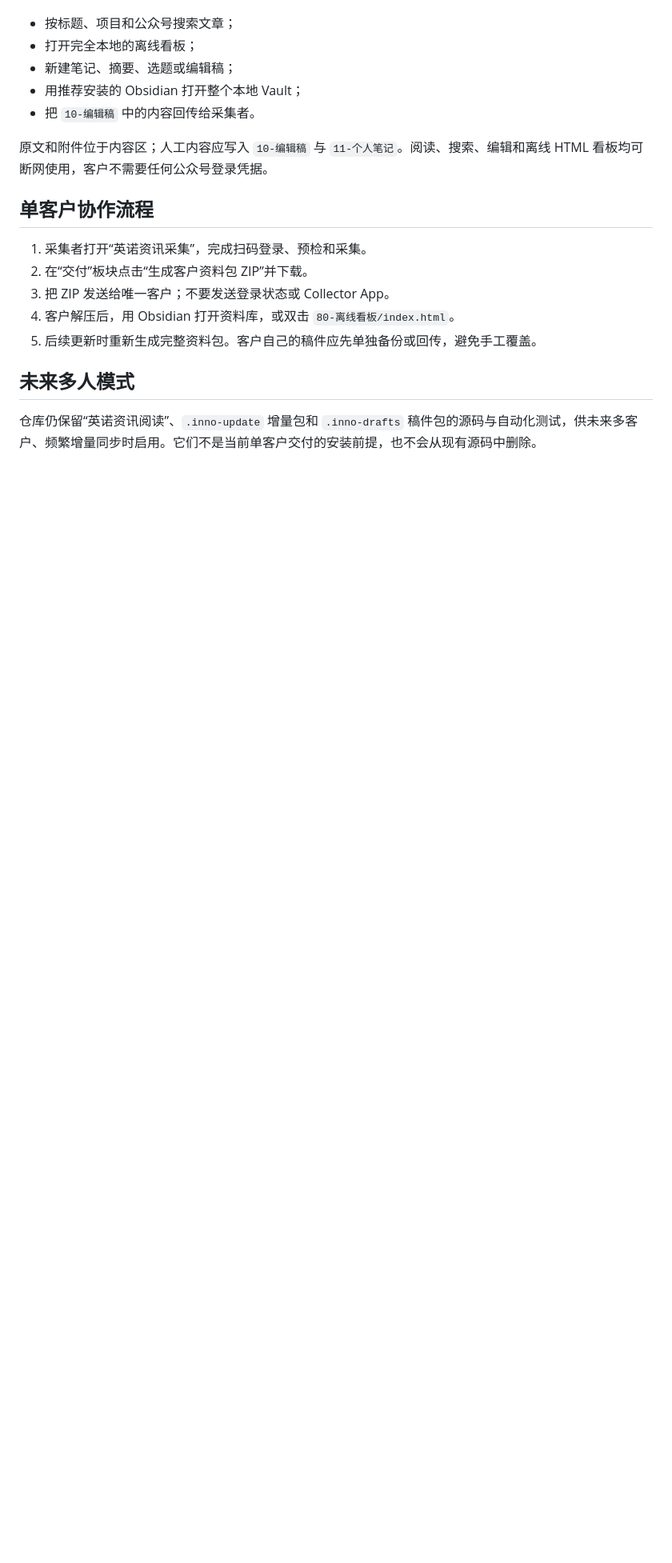
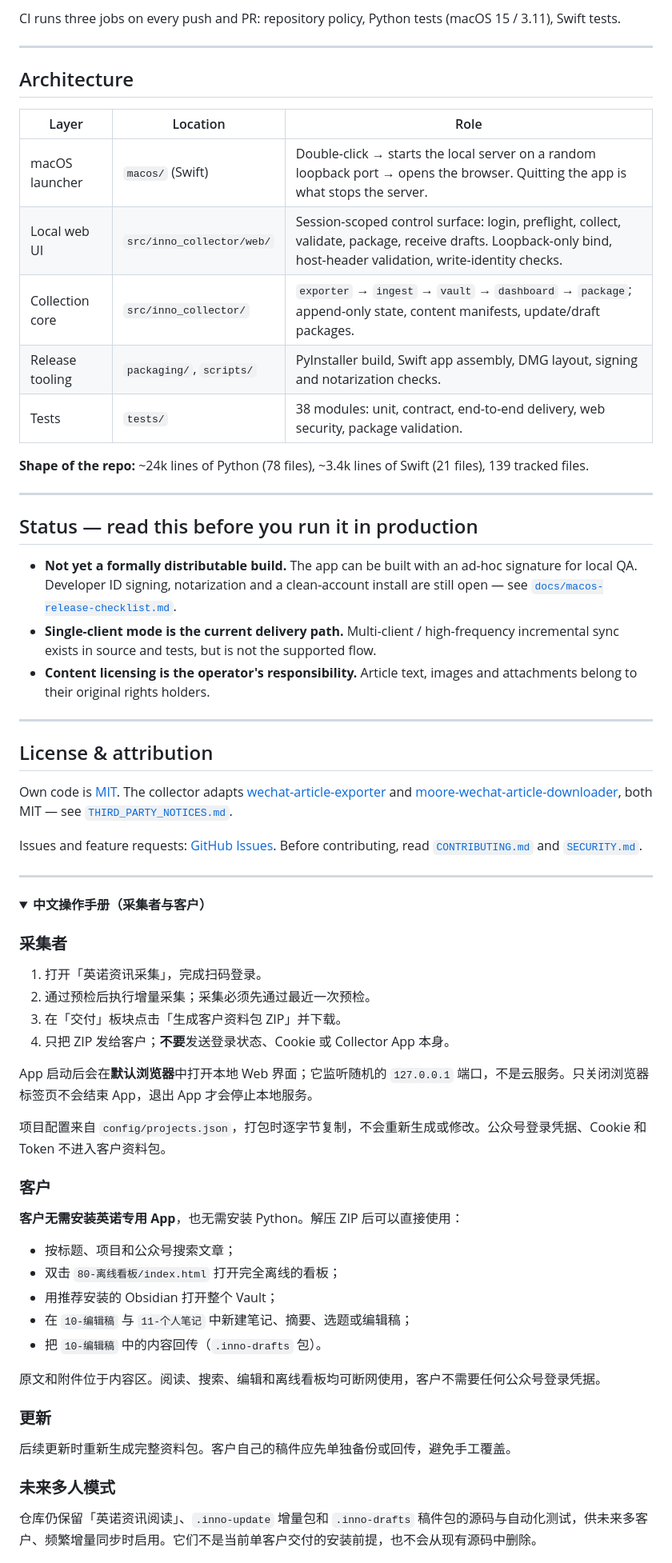
Before and after one commit to yizhengyuan/inno-portfolio-collector, a Markdown page: README.md, the part around one of its changes. Shown at 80% size. GitHub-like rendering; folded sections open; blank space fills up the shorter version.

```diff
--- a/README.md
+++ b/README.md
@@ -18,21 +69,68 @@ Collector 生成的客户资料包 ZIP 直接包含完整 Obsidian Vault、离
+CI runs three jobs on every push and PR: repository policy, Python tests (macOS 15 / 3.11), Swift tests.
+
+---
+
+## Architecture
+
+| Layer | Location | Role |
+|---|---|---|
+| macOS launcher | `macos/` (Swift) | Double-click → starts the local server on a random loopback port → opens the browser. Quitting the app is what stops the server. |
+| Local web UI | `src/inno_collector/web/` | Session-scoped control surface: login, preflight, collect, validate, package, receive drafts. Loopback-only bind, host-header validation, write-identity checks. |
+| Collection core | `src/inno_collector/` | `exporter` → `ingest` → `vault` → `dashboard` → `package`; append-only state, content manifests, update/draft packages. |
+| Release tooling | `packaging/`, `scripts/` | PyInstaller build, Swift app assembly, DMG layout, signing and notarization checks. |
+| Tests | `tests/` | 38 modules: unit, contract, end-to-end delivery, web security, package validation. |
+
+**Shape of the repo:** ~24k lines of Python (78 files), ~3.4k lines of Swift (21 files), 139 tracked files.
+
+---
+
+## Status — read this before you run it in production
+
+- **Not yet a formally distributable build.** The app can be built with an ad-hoc signature for local QA. Developer ID signing, notarization and a clean-account install are still open — see [`docs/macos-release-checklist.md`](docs/macos-release-checklist.md).
+- **Single-client mode is the current delivery path.** Multi-client / high-frequency incremental sync exists in source and tests, but is not the supported flow.
+- **Content licensing is the operator's responsibility.** Article text, images and attachments belong to their original rights holders.
+
+---
+
+## License & attribution
+
+Own code is [MIT](LICENSE). The collector adapts [wechat-article-exporter](https://github.com/wechat-article/wechat-article-exporter) and [moore-wechat-article-downloader](https://github.com/Moore-developers/moore-wechat-article-downloader), both MIT — see [`THIRD_PARTY_NOTICES.md`](THIRD_PARTY_NOTICES.md).
+
+Issues and feature requests: [GitHub Issues](https://github.com/yizhengyuan/inno-portfolio-collector/issues). Before contributing, read [`CONTRIBUTING.md`](CONTRIBUTING.md) and [`SECURITY.md`](SECURITY.md).
+
+---
+
+<details>
+<summary><b>中文操作手册（采集者与客户）</b></summary>
+
+### 采集者
+
+1. 打开「英诺资讯采集」，完成扫码登录。
+2. 通过预检后执行增量采集；采集必须先通过最近一次预检。
+3. 在「交付」板块点击「生成客户资料包 ZIP」并下载。
+4. 只把 ZIP 发给客户；**不要**发送登录状态、Cookie 或 Collector App 本身。
+
+App 启动后会在**默认浏览器**中打开本地 Web 界面；它监听随机的 `127.0.0.1` 端口，不是云服务。只关闭浏览器标签页不会结束 App，退出 App 才会停止本地服务。
+
+项目配置来自 `config/projects.json`，打包时逐字节复制，不会重新生成或修改。公众号登录凭据、Cookie 和 Token 不进入客户资料包。
+
+### 客户
+
+**客户无需安装英诺专用 App**，也无需安装 Python。解压 ZIP 后可以直接使用：
 
 - 按标题、项目和公众号搜索文章；
-- 打开完全本地的离线看板；
-- 新建笔记、摘要、选题或编辑稿；
-- 用推荐安装的 Obsidian 打开整个本地 Vault；
-- 把 `10-编辑稿` 中的内容回传给采集者。
+- 双击 `80-离线看板/index.html` 打开完全离线的看板；
+- 用推荐安装的 Obsidian 打开整个 Vault；
+- 在 `10-编辑稿` 与 `11-个人笔记` 中新建笔记、摘要、选题或编辑稿；
+- 把 `10-编辑稿` 中的内容回传（`.inno-drafts` 包）。
 
-原文和附件位于内容区；人工内容应写入 `10-编辑稿` 与 `11-个人笔记`。阅读、搜索、编辑和离线 HTML 看板均可断网使用，客户不需要任何公众号登录凭据。
+原文和附件位于内容区。阅读、搜索、编辑和离线看板均可断网使用，客户不需要任何公众号登录凭据。
 
-## 单客户协作流程
+### 更新
 
-1. 采集者打开“英诺资讯采集”，完成扫码登录、预检和采集。
-2. 在“交付”板块点击“生成客户资料包 ZIP”并下载。
-3. 把 ZIP 发送给唯一客户；不要发送登录状态或 Collector App。
-4. 客户解压后，用 Obsidian 打开资料库，或双击 `80-离线看板/index.html`。
-5. 后续更新时重新生成完整资料包。客户自己的稿件应先单独备份或回传，避免手工覆盖。
+后续更新时重新生成完整资料包。客户自己的稿件应先单独备份或回传，避免手工覆盖。
 
-## 未来多人模式
+### 未来多人模式
 
-仓库仍保留“英诺资讯阅读”、`.inno-update` 增量包和 `.inno-drafts` 稿件包的源码与自动化测试，供未来多客户、频繁增量同步时启用。它们不是当前单客户交付的安装前提，也不会从现有源码中删除。
+仓库仍保留「英诺资讯阅读」、`.inno-update` 增量包和 `.inno-drafts` 稿件包的源码与自动化测试，供未来多客户、频繁增量同步时启用。它们不是当前单客户交付的安装前提，也不会从现有源码中删除。
 
```
Also changed, not shown: other parts of README.md (+68 -22 lines), docs/images/collector-ui.png (added), docs/images/offline-dashboard.png (added).
